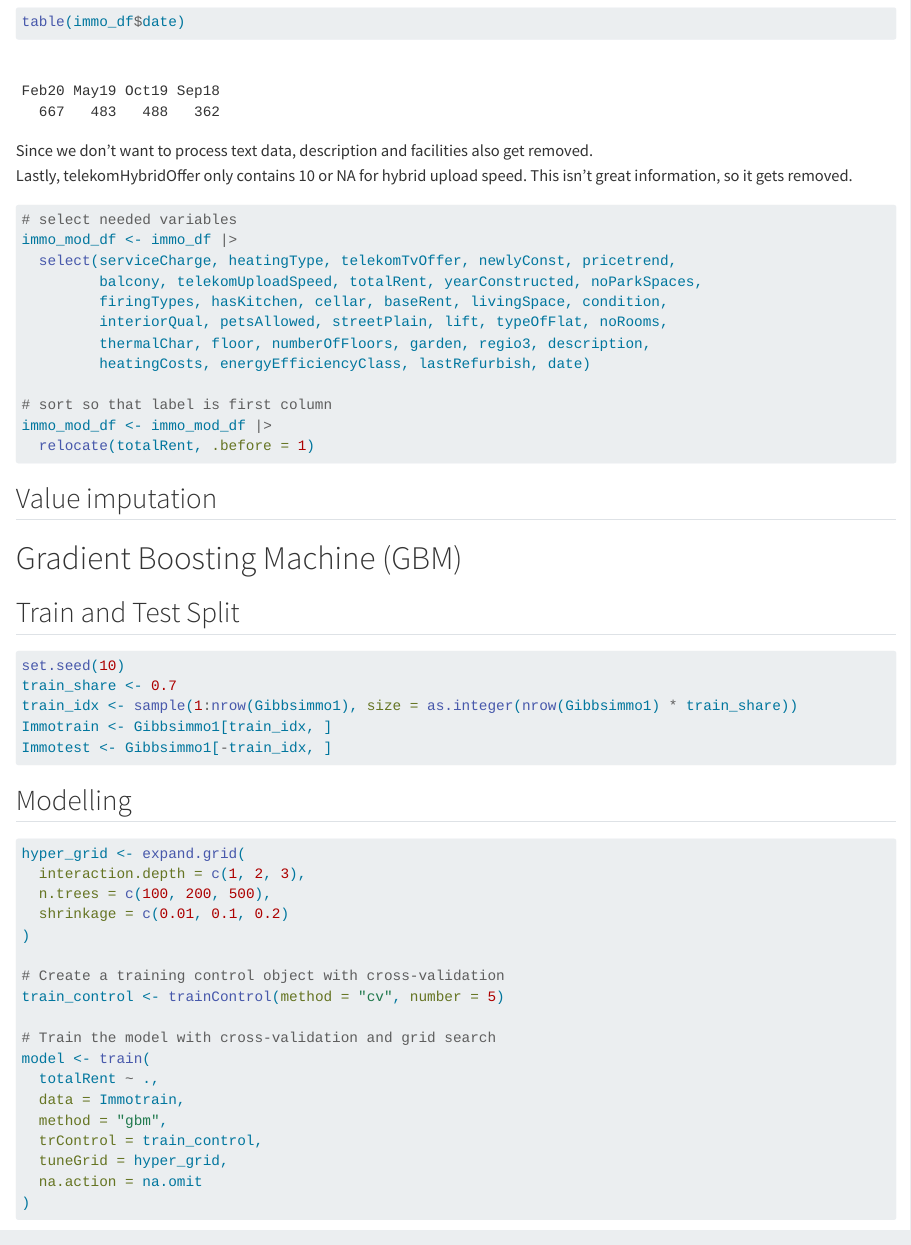
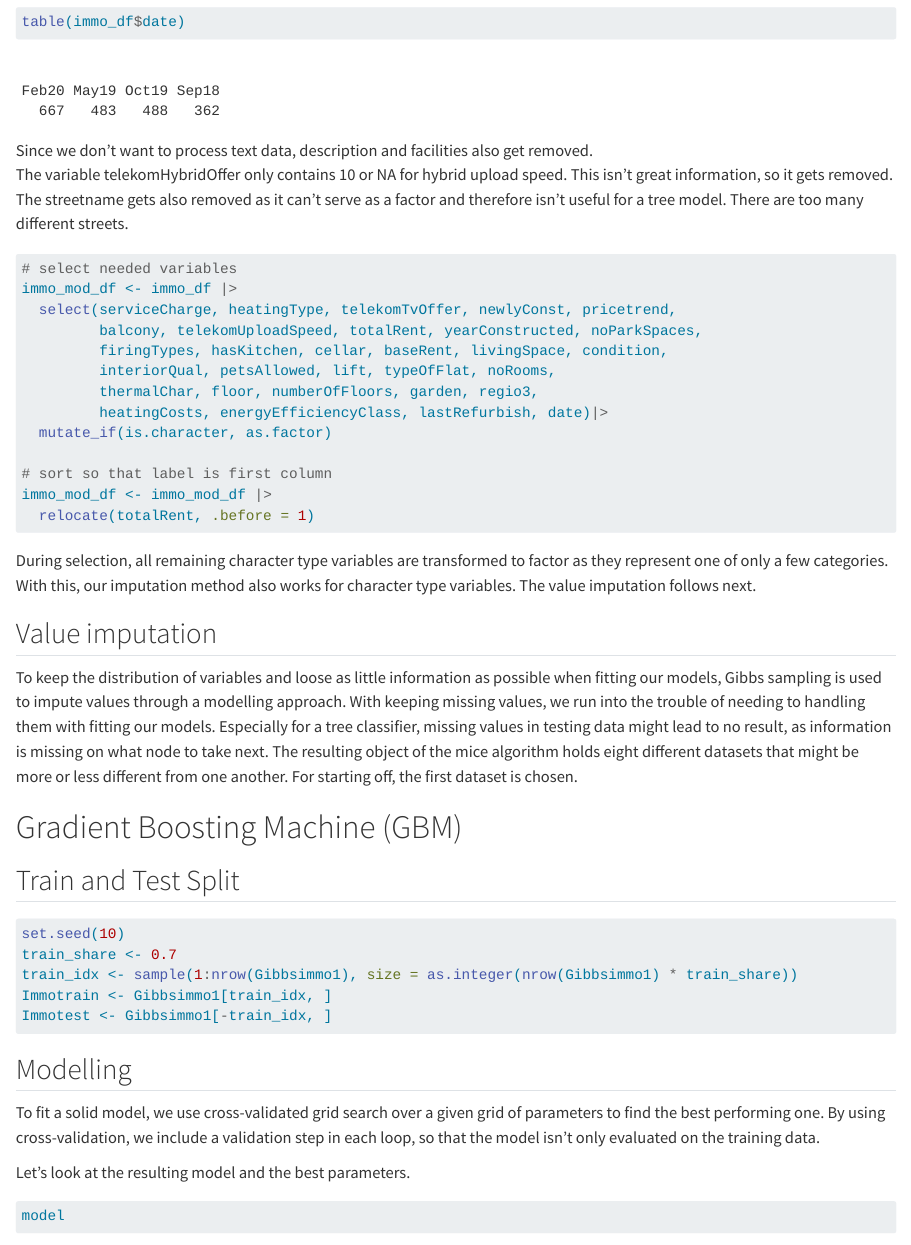
Before and after one commit to EricCpy/Berlin_Immo_Prediction, a Quarto document (code/Caro_Model_Research.qmd): the page in a window 1100 px wide, from 3850 px down before the commit and from 2540 px down after it, so that both start at the same text. Rendered offline with R 4.5, knitr and Pandoc in place of Quarto, with nearby package versions; some code elsewhere in the file could not run offline.

Commit message:
Updated Gibbs and finished gbm model
Before applying Gibbs sampling, character columns have been transformed to factor, so Gibbs imputes character values.
The gbm is finished and RMSE has been calculated. A plot for the overview of learning performance over different parameter combinations has been added.

````diff
--- a/code/Caro_Model_Research.qmd
+++ b/code/Caro_Model_Research.qmd
@@ -63,22 +65,28 @@ table(immo_df$date)
 ```
 Since we don't want to process text data, description and facilities also get
 removed. <br>
-Lastly, telekomHybridOffer only contains 10 or NA for hybrid upload speed. This
-isn't great information, so it gets removed.
+The variable telekomHybridOffer only contains 10 or NA for hybrid upload speed. This
+isn't great information, so it gets removed. <br>
+The streetname gets also removed as it can't serve as a factor and therefore
+isn't useful for a tree model. There are too many different streets.
 ```{r}
 # select needed variables
 immo_mod_df <- immo_df |>
   select(serviceCharge, heatingType, telekomTvOffer, newlyConst, pricetrend,
          balcony, telekomUploadSpeed, totalRent, yearConstructed, noParkSpaces,
          firingTypes, hasKitchen, cellar, baseRent, livingSpace, condition,
-         interiorQual, petsAllowed, streetPlain, lift, typeOfFlat, noRooms,
-         thermalChar, floor, numberOfFloors, garden, regio3, description,
-         heatingCosts, energyEfficiencyClass, lastRefurbish, date)
+         interiorQual, petsAllowed, lift, typeOfFlat, noRooms,
+         thermalChar, floor, numberOfFloors, garden, regio3,
+         heatingCosts, energyEfficiencyClass, lastRefurbish, date)|>
+  mutate_if(is.character, as.factor)
 
 # sort so that label is first column
 immo_mod_df <- immo_mod_df |>
   relocate(totalRent, .before = 1)
 ```
+During selection, all remaining character type variables are transformed to factor
+as they represent one of only a few categories. With this, our imputation method
+also works for character type variables. The value imputation follows next.
 
 ## Value imputation
 ```{r}
@@ -92,6 +100,14 @@ gibbs_immo <- readRDS(here("data/gibbs_immo.rds"))
 # take first generated dataset
 Gibbsimmo1 <- complete(gibbs_immo, 1)
 ```
+To keep the distribution of variables and loose as little information as possible
+when fitting our models, Gibbs sampling is used to impute values through a modelling
+approach. With keeping missing values, we run into the trouble of needing to handling
+them with fitting our models. Especially for a tree classifier, missing values
+in testing data might lead to no result, as information is missing on what node
+to take next. The resulting object of the mice algorithm holds eight different
+datasets that might be more or less different from one another. For starting off,
+the first dataset is chosen.
 
 # Gradient Boosting Machine (GBM)
 
@@ -105,4 +121,7 @@ Immotest <- Gibbsimmo1[-train_idx, ]
 ```
 
 ## Modelling
+To fit a solid model, we use cross-validated grid search over a given grid of parameters
+to find the best performing one. By using cross-validation, we include a validation step
+in each loop, so that the model isn't only evaluated on the training data.
 ```{r}
@@ -109,19 +129,22 @@ Immotest <- Gibbsimmo1[-train_idx, ]
 hyper_grid <- expand.grid(
   interaction.depth = c(1, 2, 3),
   n.trees = c(100, 200, 500),
-  shrinkage = c(0.01, 0.1, 0.2)
+  shrinkage = c(0.01, 0.1, 0.2),
+  n.minobsinnode = c(5, 10, 20)
 )
 
-# Create a training control object with cross-validation
+# create a training control object with cross-validation
 train_control <- trainControl(method = "cv", number = 5)
 
-# Train the model with cross-validation and grid search
+# train the model with cross-validation and grid search
 model <- train(
   totalRent ~ .,
   data = Immotrain,
   method = "gbm",
   trControl = train_control,
-  tuneGrid = hyper_grid,
-  na.action = na.omit
+  tuneGrid = hyper_grid
 )
+
+#saveRDS(model, here("data/gbm_model.rds"))
 ```
+Let's look at the resulting model and the best parameters.
@@ -127,0 +152 @@ model <- train(
+model
````
Also changed, not shown: data/gbm_model.rds (added), data/gibbs_immo.rds, code/Caro_Model_Research.qmd (17 more changed lines).
